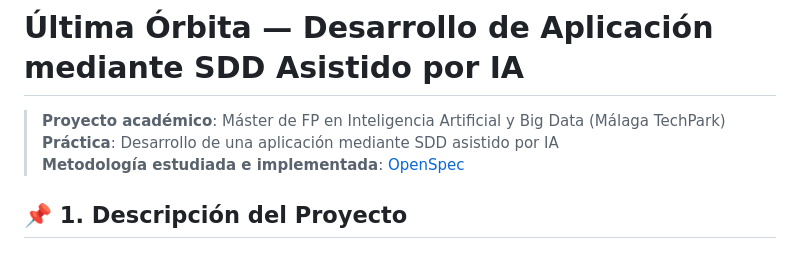
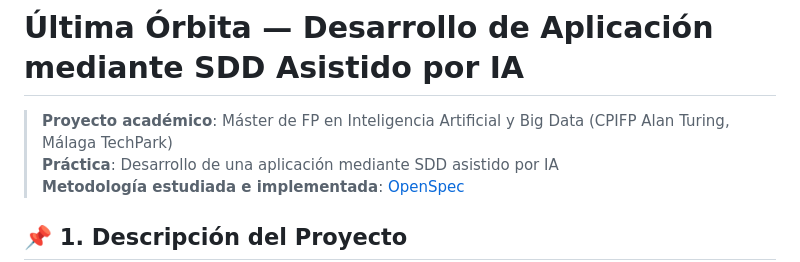
Before and after one commit to elenahermososilva-cyber/prueba_openspec, a Markdown page: README.md, the part around the change. Drawn GitHub-style.

Commit message:
Revise project description and academic affiliation
Updated project details and institution name in README.

```diff
--- a/README.md
+++ b/README.md
@@ -1,6 +1,6 @@
 # Última Órbita — Desarrollo de Aplicación mediante SDD Asistido por IA
 
-> **Proyecto académico**: Máster de FP en Inteligencia Artificial y Big Data (Málaga TechPark)
+> **Proyecto académico**: Máster de FP en Inteligencia Artificial y Big Data (CPIFP Alan Turing, Málaga TechPark)
 > **Práctica**: Desarrollo de una aplicación mediante SDD asistido por IA
 > **Metodología estudiada e implementada**: [OpenSpec](https://github.com/Fission-AI/OpenSpec)
 
```
